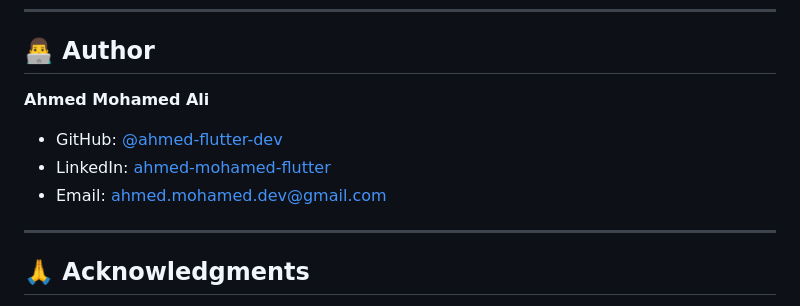
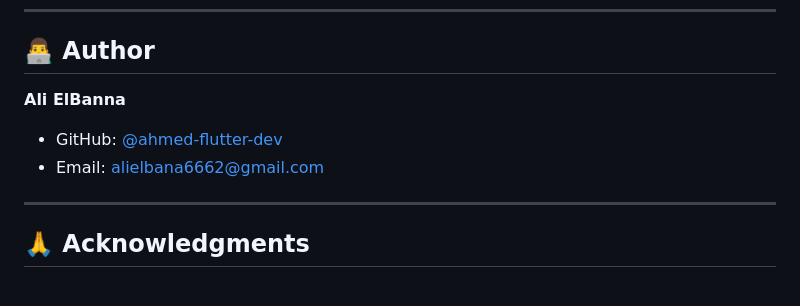
Before and after one commit to alielbanna/flutter-finance-tracker, a Markdown page: README.md, the part around the change. GitHub-like rendering.

Commit message:
Update author information in README.md

```diff
--- a/README.md
+++ b/README.md
@@ -415,10 +415,9 @@ in the Software without restriction...
 
 ## 👨‍💻 Author
 
-**Ahmed Mohamed Ali**
-- GitHub: [@ahmed-flutter-dev](https://github.com/ahmed-flutter-dev)
-- LinkedIn: [ahmed-mohamed-flutter](https://linkedin.com/in/ahmed-mohamed-flutter)
-- Email: ahmed.mohamed.dev@gmail.com
+**Ali ElBanna**
+- GitHub: [@ahmed-flutter-dev](https://github.com/alielbanna)
+- Email: alielbana6662@gmail.com
 
 ---
 
```
